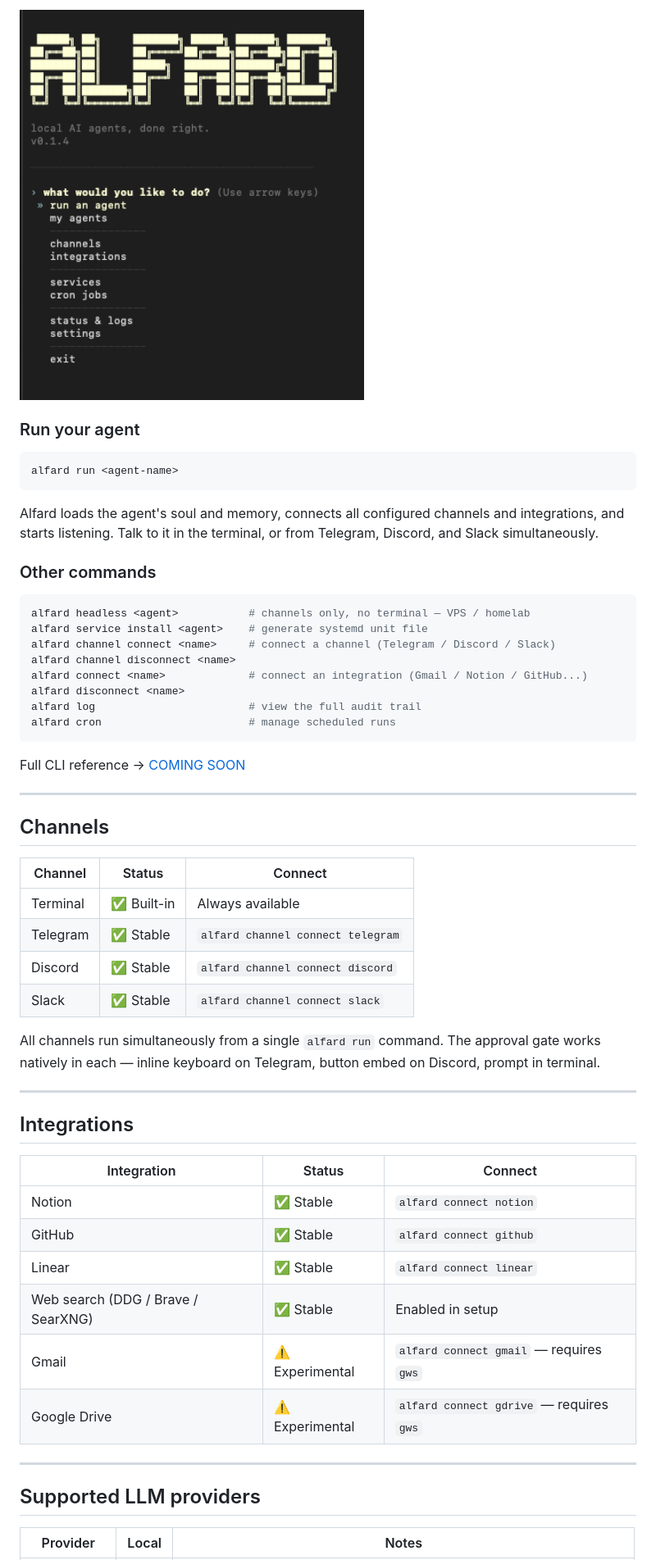
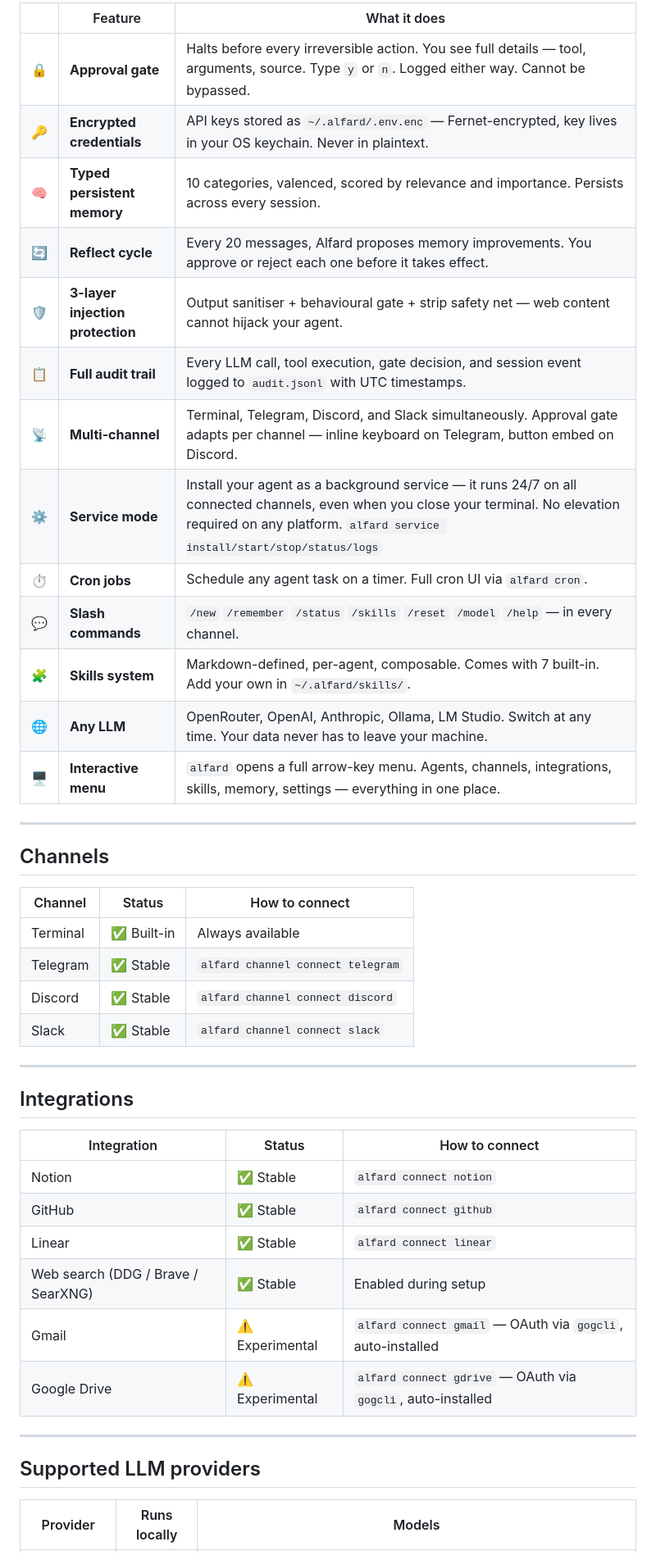
Before and after one commit to waterduckpani/alfard, a Markdown page: README.md, the part around one of its changes. Shown at 82% size. Rendered like a GitHub page.

````diff
--- a/README.md
+++ b/README.md
@@ -109,57 +222,46 @@ alfard
-<img src="assets/menu.png" alt="Alfard main menu" width="420" />
-
-### Run your agent
-
-```bash
-alfard run <agent-name>
-```
-
-Alfard loads the agent's soul and memory, connects all configured channels and integrations, and starts listening. Talk to it in the terminal, or from Telegram, Discord, and Slack simultaneously.
-
-### Other commands
-
-```bash
-alfard headless <agent>           # channels only, no terminal — VPS / homelab
-alfard service install <agent>    # generate systemd unit file
-alfard channel connect <name>     # connect a channel (Telegram / Discord / Slack)
-alfard channel disconnect <name>
-alfard connect <name>             # connect an integration (Gmail / Notion / GitHub...)
-alfard disconnect <name>
-alfard log                        # view the full audit trail
-alfard cron                       # manage scheduled runs
-```
-
-Full CLI reference → [COMING SOON]([https://docs.alfard.dev/cli](https://github.com/waterduckpani/alfard/blob/master/README.md))
+| | Feature | What it does |
+|---|---|---|
+| 🔒 | **Approval gate** | Halts before every irreversible action. You see full details — tool, arguments, source. Type `y` or `n`. Logged either way. Cannot be bypassed. |
+| 🔑 | **Encrypted credentials** | API keys stored as `~/.alfard/.env.enc` — Fernet-encrypted, key lives in your OS keychain. Never in plaintext. |
+| 🧠 | **Typed persistent memory** | 10 categories, valenced, scored by relevance and importance. Persists across every session. |
+| 🔄 | **Reflect cycle** | Every 20 messages, Alfard proposes memory improvements. You approve or reject each one before it takes effect. |
+| 🛡️ | **3-layer injection protection** | Output sanitiser + behavioural gate + strip safety net — web content cannot hijack your agent. |
+| 📋 | **Full audit trail** | Every LLM call, tool execution, gate decision, and session event logged to `audit.jsonl` with UTC timestamps. |
+| 📡 | **Multi-channel** | Terminal, Telegram, Discord, and Slack simultaneously. Approval gate adapts per channel — inline keyboard on Telegram, button embed on Discord. |
+| ⚙️ | **Service mode** | Install your agent as a background service — it runs 24/7 on all connected channels, even when you close your terminal. No elevation required on any platform. `alfard service install/start/stop/status/logs` |
+| ⏱️ | **Cron jobs** | Schedule any agent task on a timer. Full cron UI via `alfard cron`. |
+| 💬 | **Slash commands** | `/new` `/remember` `/status` `/skills` `/reset` `/model` `/help` — in every channel. |
+| 🧩 | **Skills system** | Markdown-defined, per-agent, composable. Comes with 7 built-in. Add your own in `~/.alfard/skills/`. |
+| 🌐 | **Any LLM** | OpenRouter, OpenAI, Anthropic, Ollama, LM Studio. Switch at any time. Your data never has to leave your machine. |
+| 🖥️ | **Interactive menu** | `alfard` opens a full arrow-key menu. Agents, channels, integrations, skills, memory, settings — everything in one place. |
 
 ---
 
 ## Channels
 
-| Channel | Status | Connect |
+| Channel | Status | How to connect |
 |---|---|---|
 | Terminal | ✅ Built-in | Always available |
 | Telegram | ✅ Stable | `alfard channel connect telegram` |
 | Discord | ✅ Stable | `alfard channel connect discord` |
 | Slack | ✅ Stable | `alfard channel connect slack` |
 
-All channels run simultaneously from a single `alfard run` command. The approval gate works natively in each — inline keyboard on Telegram, button embed on Discord, prompt in terminal.
-
 ---
 
 ## Integrations
 
-| Integration | Status | Connect |
+| Integration | Status | How to connect |
 |---|---|---|
 | Notion | ✅ Stable | `alfard connect notion` |
 | GitHub | ✅ Stable | `alfard connect github` |
 | Linear | ✅ Stable | `alfard connect linear` |
-| Web search (DDG / Brave / SearXNG) | ✅ Stable | Enabled in setup |
-| Gmail | ⚠️ Experimental | `alfard connect gmail` — requires `gws` |
-| Google Drive | ⚠️ Experimental | `alfard connect gdrive` — requires `gws` |
+| Web search (DDG / Brave / SearXNG) | ✅ Stable | Enabled during setup |
+| Gmail | ⚠️ Experimental | `alfard connect gmail` — OAuth via `gogcli`, auto-installed |
+| Google Drive | ⚠️ Experimental | `alfard connect gdrive` — OAuth via `gogcli`, auto-installed |
 
 ---
 
 ## Supported LLM providers
 
-| Provider | Local | Notes |
+| Provider | Runs locally | Models |
 |---|---|---|
````
Also changed, not shown: other parts of README.md (+236 -128 lines).
